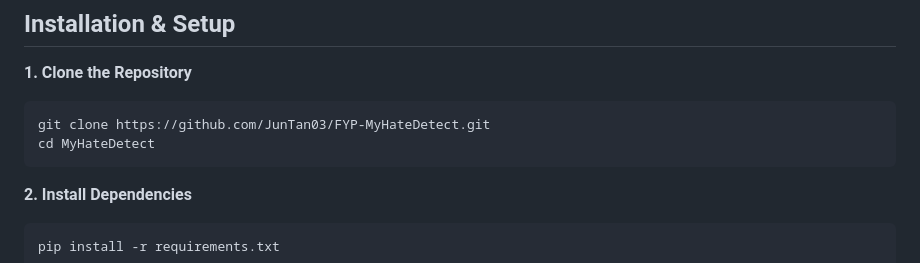
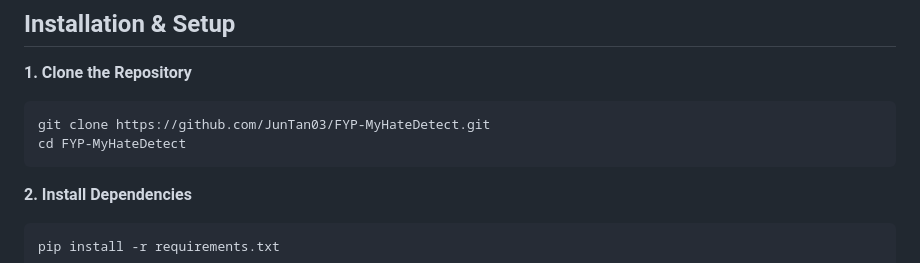
Before and after one commit to JunTan03/FYP-MyHateDetect, a Markdown page: README.md, the part around the change. Rendered like a GitHub page.

Commit message:
Fix clone directory name in README

````diff
--- a/README.md
+++ b/README.md
@@ -63,7 +63,7 @@ MyHateDetect/
 **1. Clone the Repository**
 ```bash
 git clone https://github.com/JunTan03/FYP-MyHateDetect.git
-cd MyHateDetect
+cd FYP-MyHateDetect
 ```
 **2. Install Dependencies**
 ```bash
````
